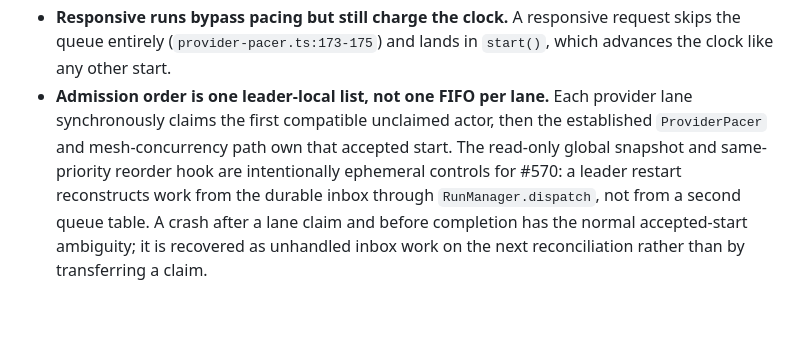
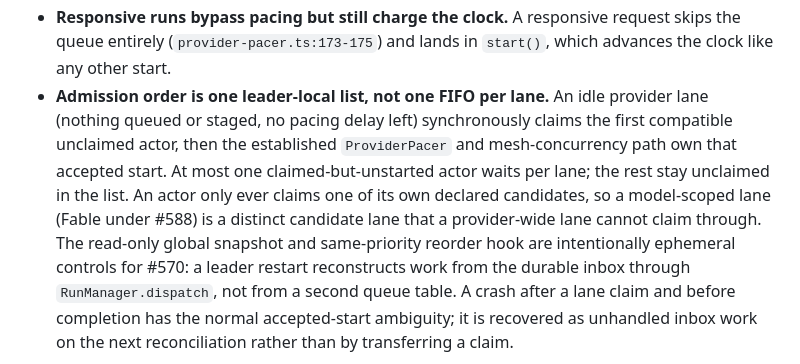
Before and after one commit to MEK-Org/rusa, a Markdown page: docs/quota-coordinator-design.md, the part around the change. Rendered like a GitHub page; blank space fills up the shorter version.

Commit message:
docs(quota): describe idle-lane claims in the unified admission list (#672)
Co-Authored-By: Claude Opus 5.5 <noreply@anthropic.com>

```diff
--- a/docs/quota-coordinator-design.md
+++ b/docs/quota-coordinator-design.md
@@ -254,10 +254,14 @@ under v1:
 - **Responsive runs bypass pacing but still charge the clock.** A responsive
   request skips the queue entirely (`provider-pacer.ts:173-175`) and lands in
   `start()`, which advances the clock like any other start.
-- **Admission order is one leader-local list, not one FIFO per lane.** Each
-  provider lane synchronously claims the first compatible unclaimed actor,
-  then the established `ProviderPacer` and mesh-concurrency path own that
-  accepted start. The read-only global snapshot and same-priority reorder hook
+- **Admission order is one leader-local list, not one FIFO per lane.** An
+  idle provider lane (nothing queued or staged, no pacing delay left)
+  synchronously claims the first compatible unclaimed actor, then the
+  established `ProviderPacer` and mesh-concurrency path own that accepted
+  start. At most one claimed-but-unstarted actor waits per lane; the rest
+  stay unclaimed in the list. An actor only ever claims one of its own
+  declared candidates, so a model-scoped lane (Fable under #588) is a
+  distinct candidate lane that a provider-wide lane cannot claim through. The read-only global snapshot and same-priority reorder hook
   are intentionally ephemeral controls for #570: a leader restart reconstructs
   work from the durable inbox through `RunManager.dispatch`, not from a second
   queue table. A crash after a lane claim and before completion has the normal
```
